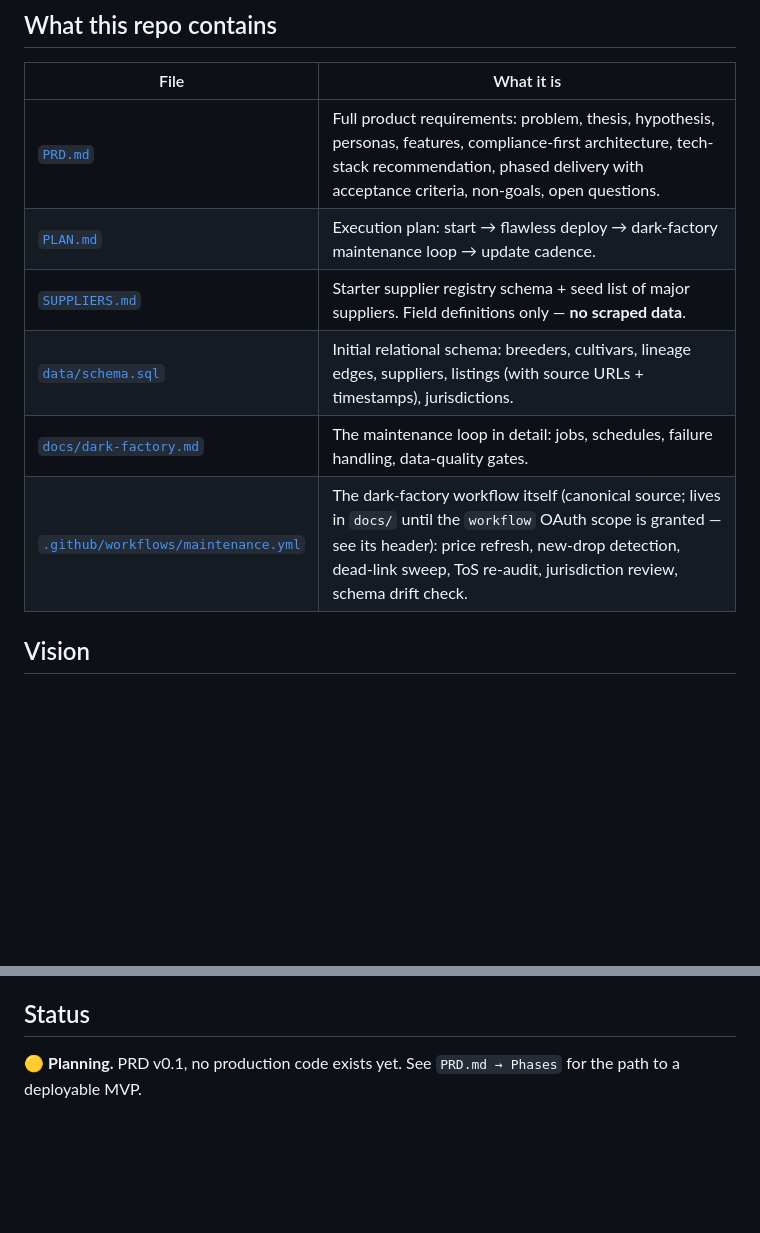
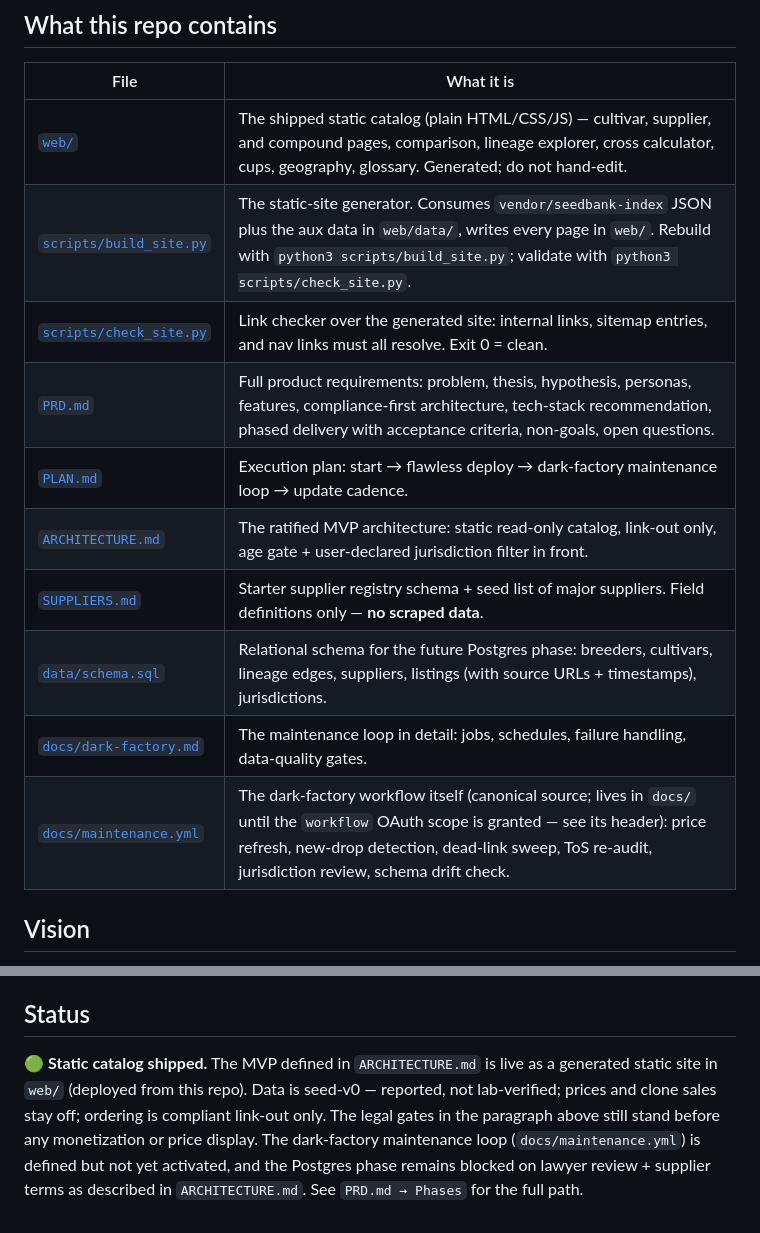
Before and after one commit to coden607/cannagenetics, a Markdown page: README.md, 2 parts joined by grey strips. Drawn GitHub-style; blank space fills up the shorter version.

Commit message:
docs: update README for shipped static catalog
Status was 'Planning — no production code exists yet' while web/ holds
the deployed MVP. Documents the generator, the rebuild/validate
commands, and what remains unshipped (dark-factory loop, Postgres
phase).

```diff
--- a/README.md
+++ b/README.md
@@ -12,12 +12,16 @@ Sister project: **[CannaIntel](https://github.com/coden607/cannaintel)** — the
 
 | File | What it is |
 |---|---|
+| [`web/`](./web) | The shipped static catalog (plain HTML/CSS/JS) — cultivar, supplier, and compound pages, comparison, lineage explorer, cross calculator, cups, geography, glossary. Generated; do not hand-edit. |
+| [`scripts/build_site.py`](./scripts/build_site.py) | The static-site generator. Consumes `vendor/seedbank-index` JSON plus the aux data in `web/data/`, writes every page in `web/`. Rebuild with `python3 scripts/build_site.py`; validate with `python3 scripts/check_site.py`. |
+| [`scripts/check_site.py`](./scripts/check_site.py) | Link checker over the generated site: internal links, sitemap entries, and nav links must all resolve. Exit 0 = clean. |
 | [`PRD.md`](./PRD.md) | Full product requirements: problem, thesis, hypothesis, personas, features, compliance-first architecture, tech-stack recommendation, phased delivery with acceptance criteria, non-goals, open questions. |
 | [`PLAN.md`](./PLAN.md) | Execution plan: start → flawless deploy → dark-factory maintenance loop → update cadence. |
+| [`ARCHITECTURE.md`](./ARCHITECTURE.md) | The ratified MVP architecture: static read-only catalog, link-out only, age gate + user-declared jurisdiction filter in front. |
 | [`SUPPLIERS.md`](./SUPPLIERS.md) | Starter supplier registry schema + seed list of major suppliers. Field definitions only — **no scraped data**. |
-| [`data/schema.sql`](./data/schema.sql) | Initial relational schema: breeders, cultivars, lineage edges, suppliers, listings (with source URLs + timestamps), jurisdictions. |
+| [`data/schema.sql`](./data/schema.sql) | Relational schema for the future Postgres phase: breeders, cultivars, lineage edges, suppliers, listings (with source URLs + timestamps), jurisdictions. |
 | [`docs/dark-factory.md`](./docs/dark-factory.md) | The maintenance loop in detail: jobs, schedules, failure handling, data-quality gates. |
-| [`.github/workflows/maintenance.yml`](./docs/maintenance.yml) | The dark-factory workflow itself (canonical source; lives in `docs/` until the `workflow` OAuth scope is granted — see its header): price refresh, new-drop detection, dead-link sweep, ToS re-audit, jurisdiction review, schema drift check. |
+| [`docs/maintenance.yml`](./docs/maintenance.yml) | The dark-factory workflow itself (canonical source; lives in `docs/` until the `workflow` OAuth scope is granted — see its header): price refresh, new-drop detection, dead-link sweep, ToS re-audit, jurisdiction review, schema drift check. |
 
 ## Vision
 
@@ -29,4 +33,4 @@ This paragraph is the honest gate. **(1) Legal review:** cannabis genetics legal
 
 ## Status
 
-🟡 **Planning.** PRD v0.1, no production code exists yet. See `PRD.md → Phases` for the path to a deployable MVP.
+🟢 **Static catalog shipped.** The MVP defined in `ARCHITECTURE.md` is live as a generated static site in `web/` (deployed from this repo). Data is seed-v0 — reported, not lab-verified; prices and clone sales stay off; ordering is compliant link-out only. The legal gates in the paragraph above still stand before any monetization or price display. The dark-factory maintenance loop (`docs/maintenance.yml`) is defined but not yet activated, and the Postgres phase remains blocked on lawyer review + supplier terms as described in `ARCHITECTURE.md`. See `PRD.md → Phases` for the full path.
```
